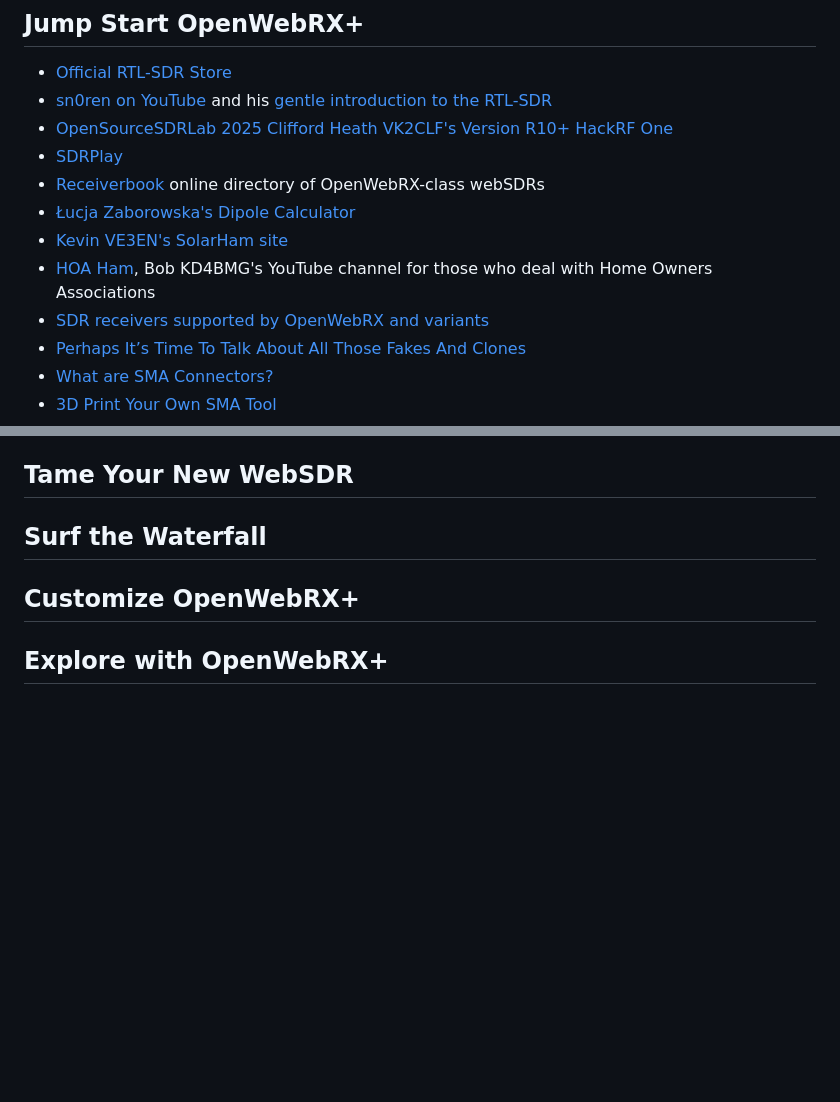
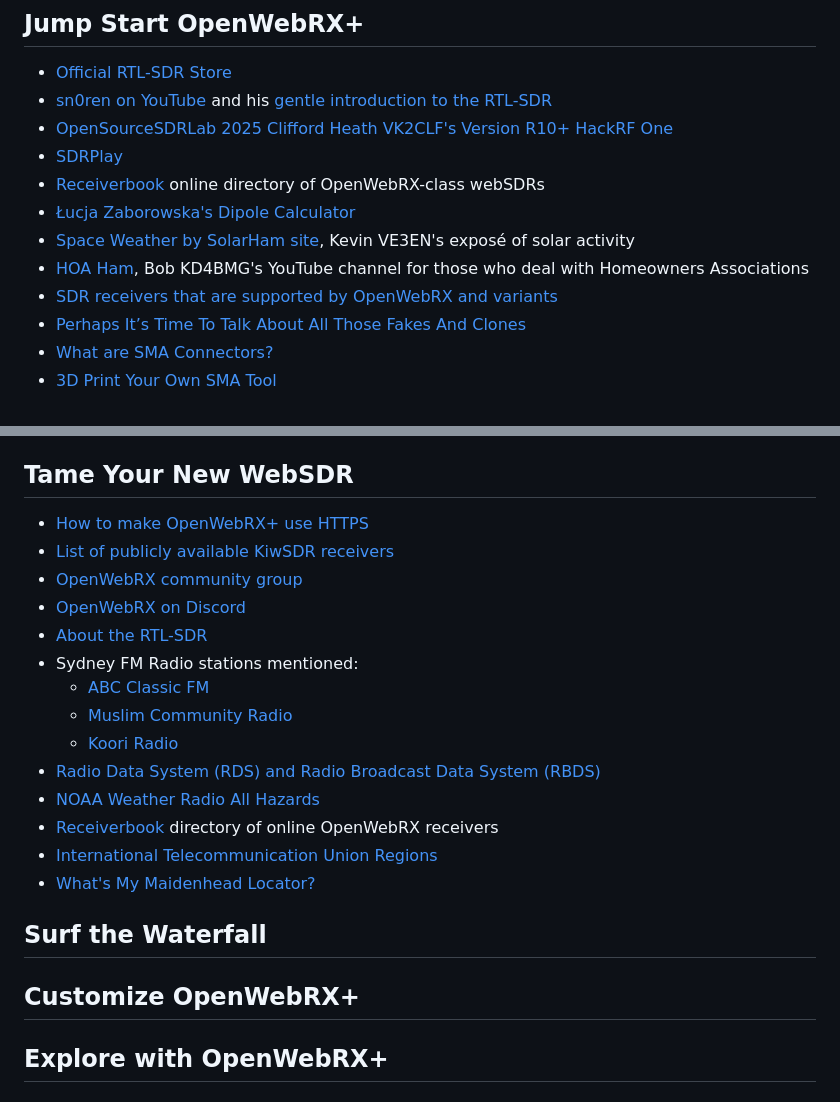
Before and after one commit to vk2sky/vk2sky.github.io, a Markdown page: openwebrx-book-extras/markdown/book-links.md, 2 parts joined by grey strips. GitHub-like rendering; blank space fills up the shorter version.

Commit message:
Add links from "Tame Your New WebSDR" chapter

```diff
--- a/openwebrx-book-extras/book-links.md
+++ b/openwebrx-book-extras/markdown/book-links.md
@@ -27,9 +27,9 @@
 - [SDRPlay](https://www.sdrplay.com/)
 - [Receiverbook](https://www.receiverbook.de/) online directory of OpenWebRX-class webSDRs
 - [Łucja Zaborowska's Dipole Calculator](https://www.omnicalculator.com/physics/dipole)
-- [Kevin VE3EN's SolarHam site](https://solarham.com/)
-- [HOA Ham](https://www.youtube.com/@HOAHamRadio), Bob KD4BMG's YouTube channel for those who deal with Home Owners Associations
-- [SDR receivers supported by OpenWebRX and variants](https://github.com/jketterl/openwebrx/wiki/Supported-Hardware#sdr-devicesblo)
+- [Space Weather by SolarHam site](https://solarham.com/), Kevin VE3EN's exposé of solar activity
+- [HOA Ham](https://www.youtube.com/@HOAHamRadio), Bob KD4BMG's YouTube channel for those who deal with Homeowners Associations
+- [SDR receivers that are supported by OpenWebRX and variants](https://github.com/jketterl/openwebrx/wiki/Supported-Hardware#sdr-devicesblo)
 - [Perhaps It’s Time To Talk About All Those Fakes And Clones](https://hackaday.com/2022/12/05/perhaps-its-time-to-talk-about-all-those-fakes-and-clones/)
 - [What are SMA Connectors?
   ](https://www.everythingrf.com/community/sma-connectors)
@@ -45,6 +45,21 @@
 
 ## Tame Your New WebSDR
 
+- [How to make OpenWebRX+ use HTTPS](https://fms.komkon.org/OWRX/#FAQ-HTTPS)
+- [List of publicly available KiwSDR receivers](http://kiwisdr.com/.public/)
+- [OpenWebRX community group](https://groups.io/g/openwebrx)
+- [OpenWebRX on Discord](https://discord.com/invite/gnE9hPz)
+- [About the RTL-SDR](https://www.rtl-sdr.com/about-rtl-sdr/)
+- Sydney FM Radio stations mentioned:
+  - [ABC Classic FM](https://www.abc.net.au/listen/classic)
+  - [Muslim Community Radio](https://www.2mfm.org/)
+  - [Koori Radio](https://kooriradio.com/)
+- [Radio Data System (RDS) and Radio Broadcast Data System (RBDS)](https://www.sigidwiki.com/wiki/Radio_Data_System_(RDS))
+- [NOAA Weather Radio All Hazards](https://www.weather.gov/nwr/)
+- [Receiverbook](https://www.receiverbook.de/) directory of online OpenWebRX receivers
+- [International Telecommunication Union Regions](https://www.itu.int/en/ITU-R/information/Pages/emergency-bands.aspx)
+- [What's My Maidenhead Locator?](https://www.whatsmylocator.co.uk/)
+
 ## Surf the Waterfall
 
 ## Customize OpenWebRX+
```
